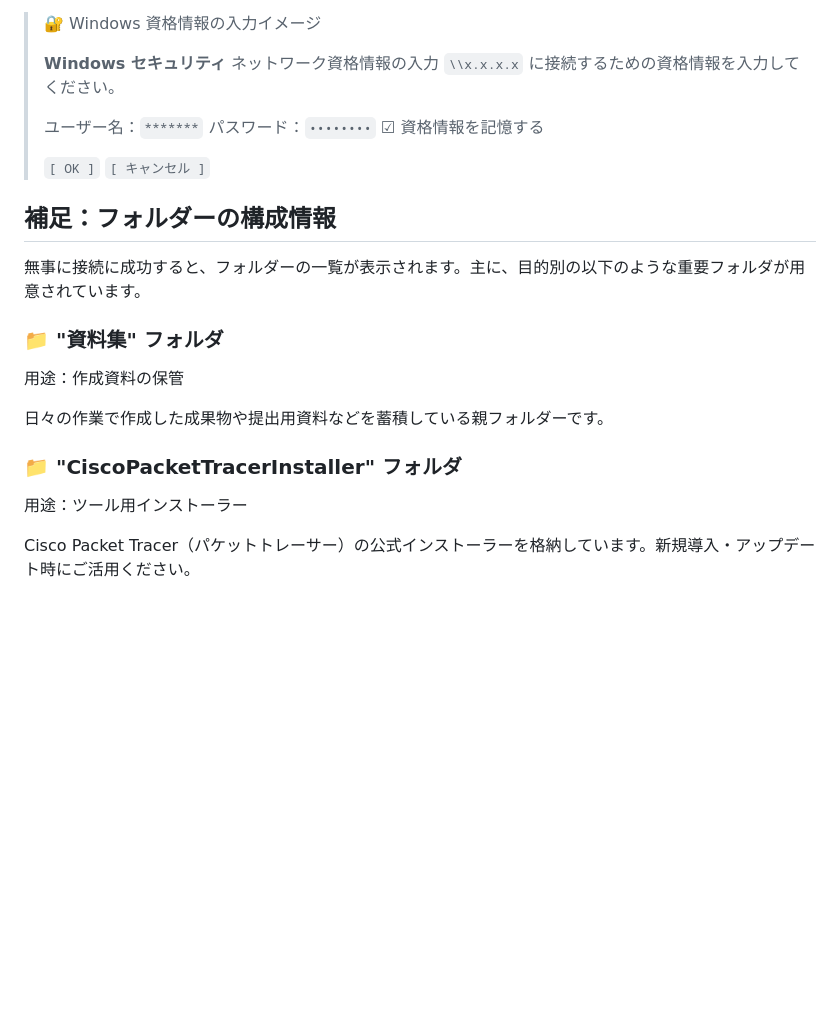
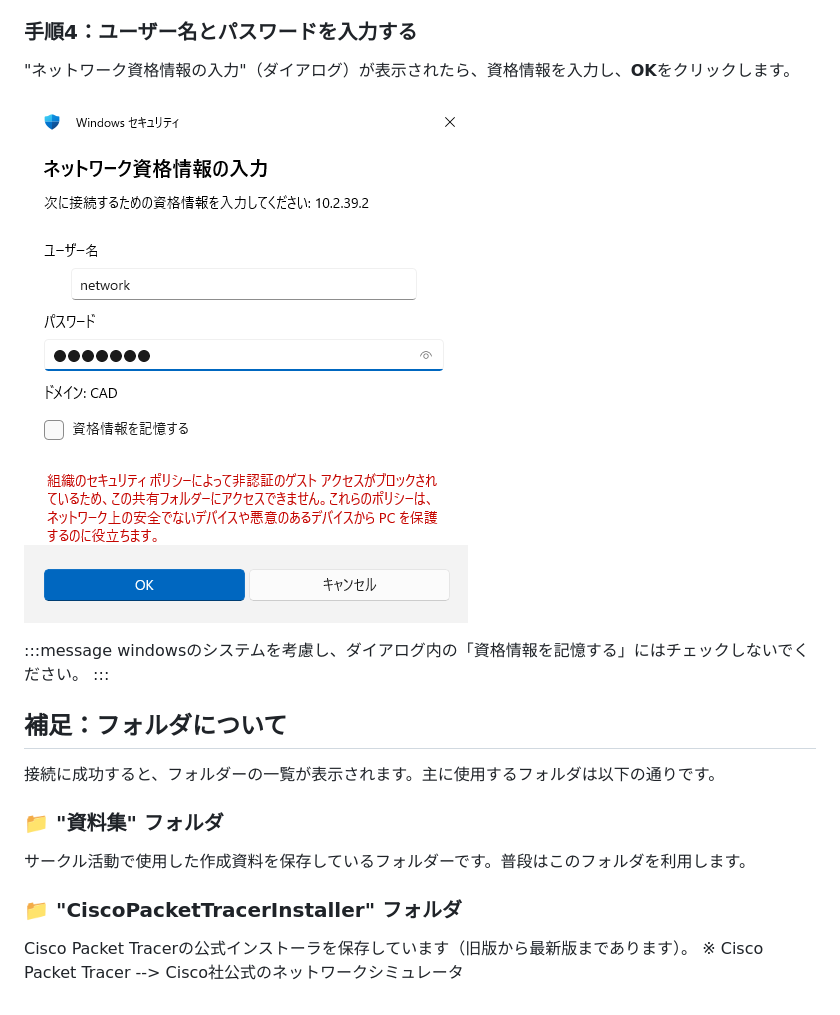
Before and after one commit to nagaissue/nw-circle, a Markdown page: articles/nas-manual_rev1-1.md, the part around one of its changes. GitHub-like rendering; blank space fills up the shorter version.

```diff
--- a/articles/nas-manual_rev1-1.md
+++ b/articles/nas-manual_rev1-1.md
@@ -89,29 +53,24 @@ Windows のデスクトップ画面下部（タスクバー）にある**検索
 :::
 
-> 🔐 Windows 資格情報の入力イメージ
->
-> **Windows セキュリティ**
-> ネットワーク資格情報の入力
-> `\\x.x.x.x` に接続するための資格情報を入力してください。
->
-> ユーザー名：`*******`
-> パスワード：`••••••••`
-> ☑ 資格情報を記憶する
->
-> `[ OK ]` `[ キャンセル ]`
+### 手順4：ユーザー名とパスワードを入力する
 
-## 補足：フォルダーの構成情報
+"ネットワーク資格情報の入力"（ダイアログ）が表示されたら、資格情報を入力し、**OK**をクリックします。
 
-無事に接続に成功すると、フォルダーの一覧が表示されます。主に、目的別の以下のような重要フォルダが用意されています。
+![NAS Access](/images/5.png)
+
+:::message
+windowsのシステムを考慮し、ダイアログ内の「資格情報を記憶する」にはチェックしないでください。
+:::
+
+## 補足：フォルダについて
+
+接続に成功すると、フォルダーの一覧が表示されます。主に使用するフォルダは以下の通りです。
 
 ### 📁 "資料集" フォルダ
 
-用途：作成資料の保管
-
-日々の作業で作成した成果物や提出用資料などを蓄積している親フォルダーです。
+サークル活動で使用した作成資料を保存しているフォルダーです。普段はこのフォルダを利用します。
 
 ### 📁 "CiscoPacketTracerInstaller" フォルダ
 
-用途：ツール用インストーラー
-
-Cisco Packet Tracer（パケットトレーサー）の公式インストーラーを格納しています。新規導入・アップデート時にご活用ください。
+Cisco Packet Tracerの公式インストーラを保存しています（旧版から最新版まであります）。
+※ Cisco Packet Tracer --> Cisco社公式のネットワークシミュレータ
```
Also changed, not shown: other parts of articles/nas-manual_rev1-1.md (+22 -58 lines).
